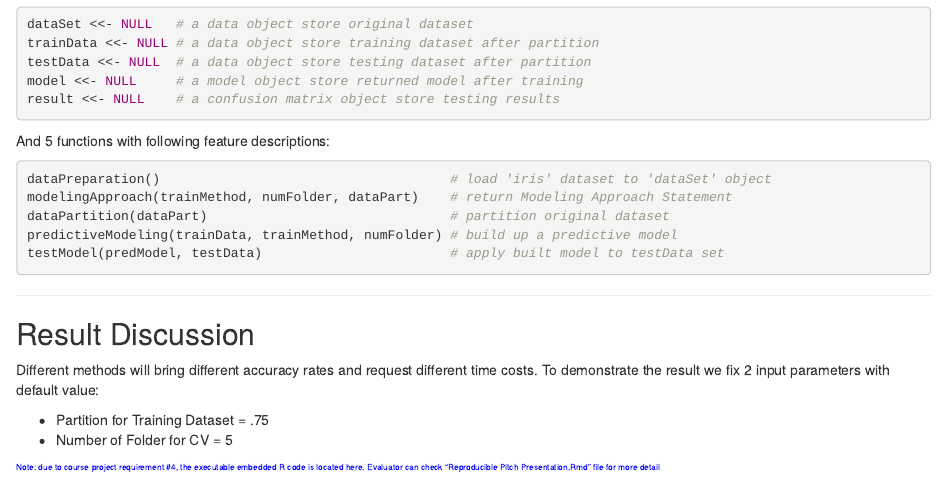
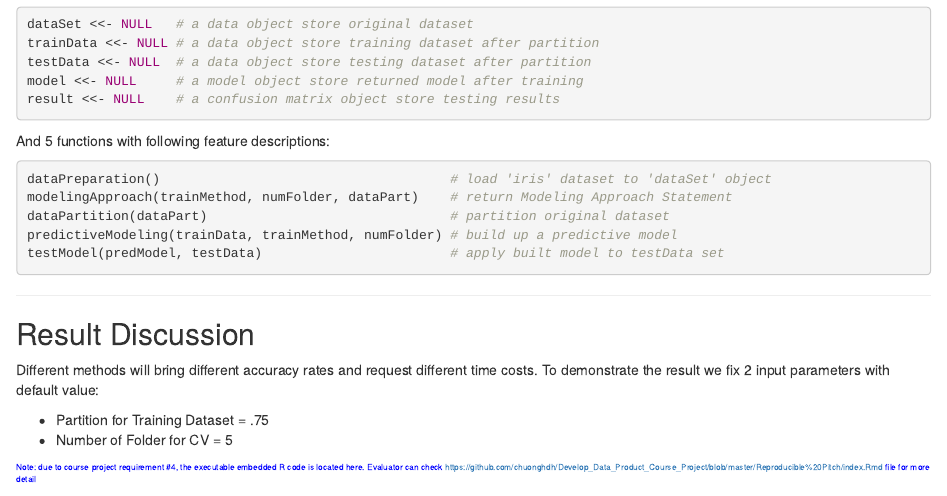
Before and after one commit to chuonghdh/Develop_Data_Product_Course_Project, an R Markdown document (Reproducible Pitch/index.Rmd): the page in a window 1100 px wide, from 1740 px down. Rendered offline with R 4.5, knitr and Pandoc, with nearby package versions; some code elsewhere in the file could not run offline.

Commit message:
second commit

````diff
--- a/Reproducible Pitch/index.Rmd
+++ b/Reproducible Pitch/index.Rmd
@@ -76,7 +76,7 @@ Different methods will bring different accuracy rates and request different time
 * Partition for Training Dataset = .75
 * Number of Folder for CV = 5
 
-<p style="font-size:60%; color:blue;"> Note: due to course project requirement #4, the executable embedded R code is located here. Evaluator can check "Reproducible Pitch Presentation.Rmd" file for more detail </p>
+<p style="font-size:60%; color:blue;"> Note: due to course project requirement #4, the executable embedded R code is located here. Evaluator can check <a>https://github.com/chuonghdh/Develop_Data_Product_Course_Project/blob/master/Reproducible%20Pitch/index.Rmd</a> file for more detail </p>
 
 ```{r, results='hide', echo=FALSE, message=FALSE}
 # Initialize
````
Also changed, not shown: Reproducible Pitch/index.html, 1 other file.
